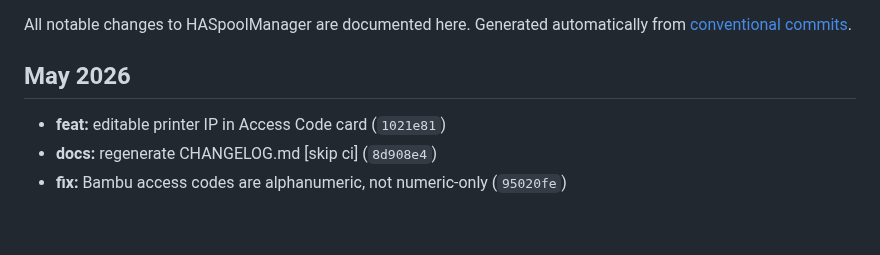
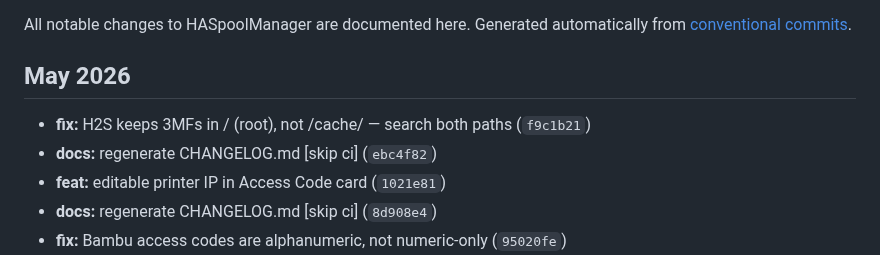
Before and after one commit to kbarthei/HASpoolManager, a Markdown page: CHANGELOG.md, the part around the change. Rendered like a GitHub page; blank space fills up the shorter version.

Commit message:
docs: regenerate CHANGELOG.md [skip ci]

```diff
--- a/CHANGELOG.md
+++ b/CHANGELOG.md
@@ -6,6 +6,8 @@ Generated automatically from [conventional commits](https://www.conventionalcomm
 
 ## May 2026
 
+- **fix:** H2S keeps 3MFs in / (root), not /cache/ — search both paths (`f9c1b21`)
+- **docs:** regenerate CHANGELOG.md [skip ci] (`ebc4f82`)
 - **feat:** editable printer IP in Access Code card (`1021e81`)
 - **docs:** regenerate CHANGELOG.md [skip ci] (`8d908e4`)
 - **fix:** Bambu access codes are alphanumeric, not numeric-only (`95020fe`)
```
